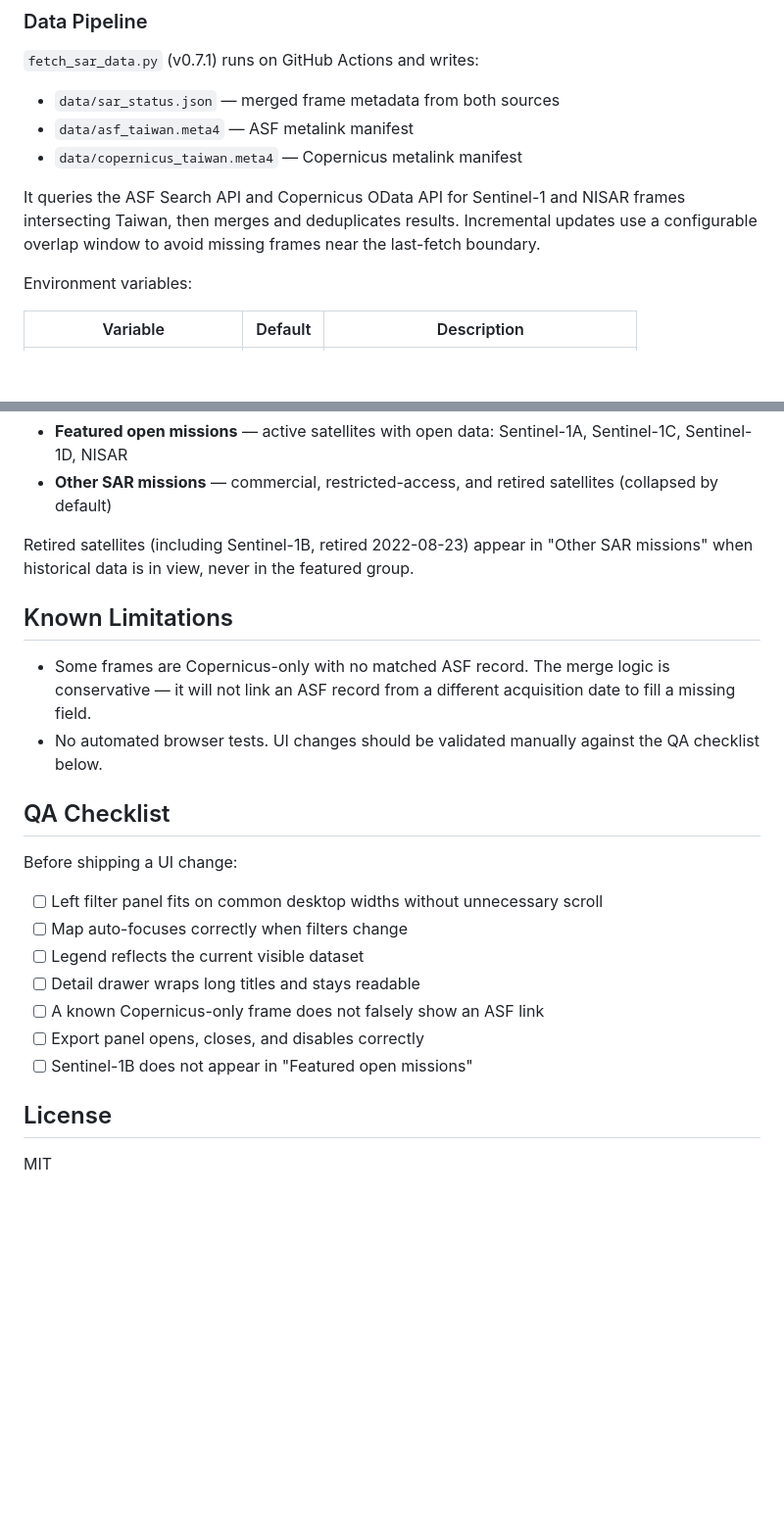
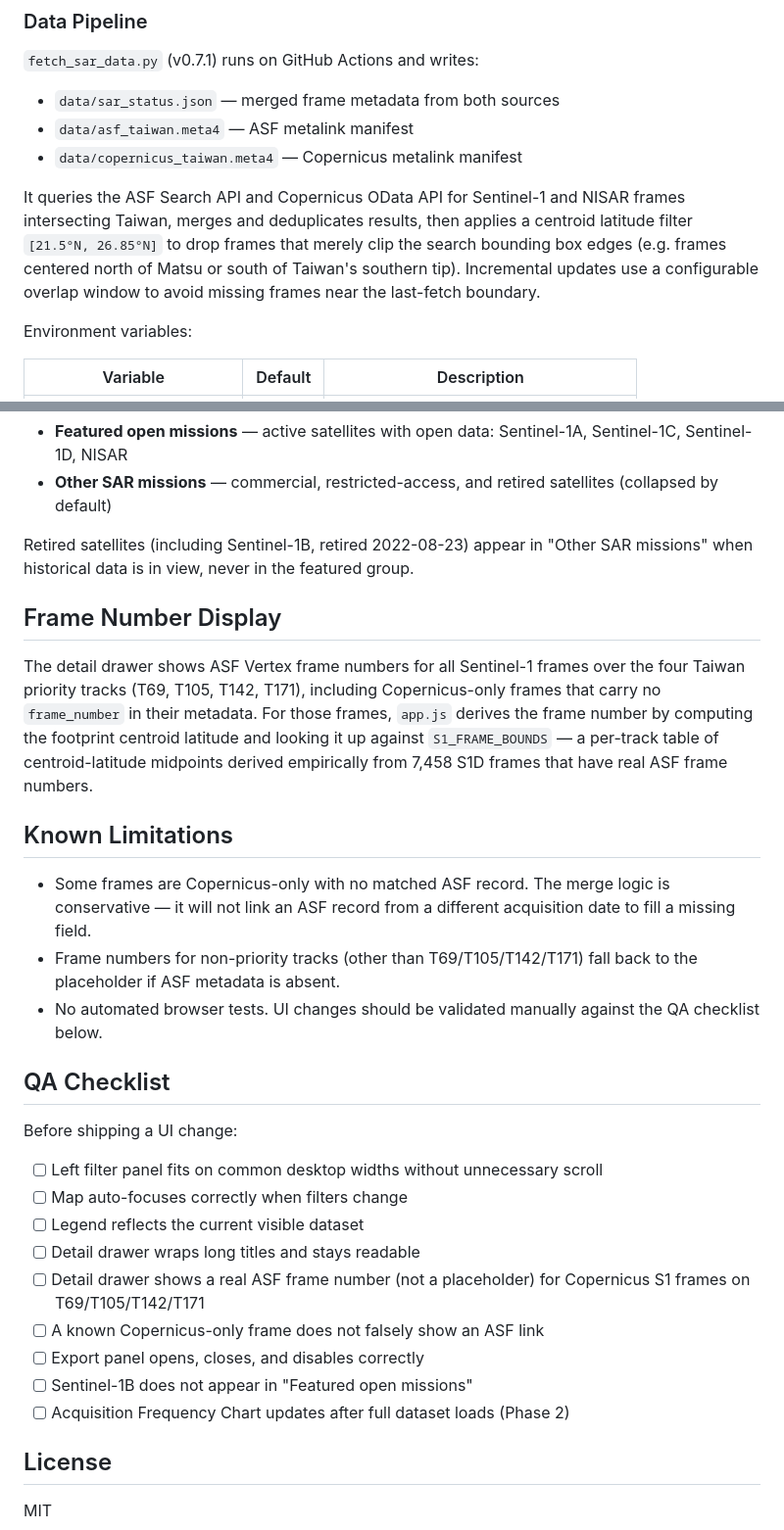
Before and after one commit to GengPeiLin/sar-tracker, a Markdown page: README.md, 2 parts joined by grey strips. Shown at 98% size. Drawn GitHub-style; blank space fills up the shorter version.

Commit message:
docs: update README with frame number lookup and pipeline filter details
Co-Authored-By: Claude Sonnet 4.6 <noreply@anthropic.com>

```diff
--- a/README.md
+++ b/README.md
@@ -43,7 +43,7 @@ It loads `data/sar_status.json` on startup and renders an interactive Leaflet ma
 - `data/asf_taiwan.meta4` — ASF metalink manifest
 - `data/copernicus_taiwan.meta4` — Copernicus metalink manifest
 
-It queries the ASF Search API and Copernicus OData API for Sentinel-1 and NISAR frames intersecting Taiwan, then merges and deduplicates results. Incremental updates use a configurable overlap window to avoid missing frames near the last-fetch boundary.
+It queries the ASF Search API and Copernicus OData API for Sentinel-1 and NISAR frames intersecting Taiwan, merges and deduplicates results, then applies a centroid latitude filter `[21.5°N, 26.85°N]` to drop frames that merely clip the search bounding box edges (e.g. frames centered north of Matsu or south of Taiwan's southern tip). Incremental updates use a configurable overlap window to avoid missing frames near the last-fetch boundary.
 
 Environment variables:
 
@@ -92,9 +92,14 @@ The sidebar shows SAR satellites grouped by status:
 
 Retired satellites (including Sentinel-1B, retired 2022-08-23) appear in "Other SAR missions" when historical data is in view, never in the featured group.
 
+## Frame Number Display
+
+The detail drawer shows ASF Vertex frame numbers for all Sentinel-1 frames over the four Taiwan priority tracks (T69, T105, T142, T171), including Copernicus-only frames that carry no `frame_number` in their metadata. For those frames, `app.js` derives the frame number by computing the footprint centroid latitude and looking it up against `S1_FRAME_BOUNDS` — a per-track table of centroid-latitude midpoints derived empirically from 7,458 S1D frames that have real ASF frame numbers.
+
 ## Known Limitations
 
 - Some frames are Copernicus-only with no matched ASF record. The merge logic is conservative — it will not link an ASF record from a different acquisition date to fill a missing field.
+- Frame numbers for non-priority tracks (other than T69/T105/T142/T171) fall back to the placeholder if ASF metadata is absent.
 - No automated browser tests. UI changes should be validated manually against the QA checklist below.
 
 ## QA Checklist
@@ -105,9 +110,11 @@ Before shipping a UI change:
 - [ ] Map auto-focuses correctly when filters change
 - [ ] Legend reflects the current visible dataset
 - [ ] Detail drawer wraps long titles and stays readable
+- [ ] Detail drawer shows a real ASF frame number (not a placeholder) for Copernicus S1 frames on T69/T105/T142/T171
 - [ ] A known Copernicus-only frame does not falsely show an ASF link
 - [ ] Export panel opens, closes, and disables correctly
 - [ ] Sentinel-1B does not appear in "Featured open missions"
+- [ ] Acquisition Frequency Chart updates after full dataset loads (Phase 2)
 
 ## License
 
```
